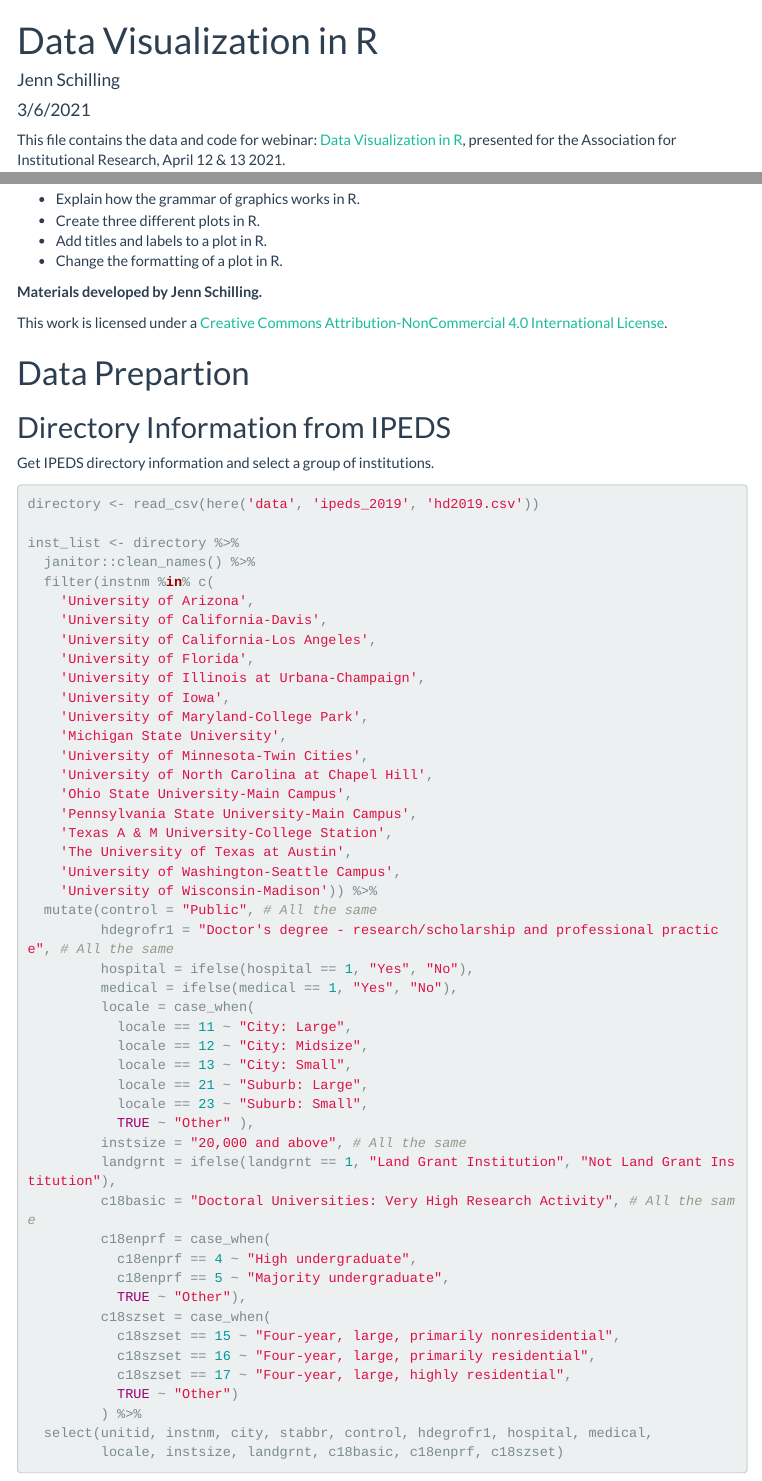
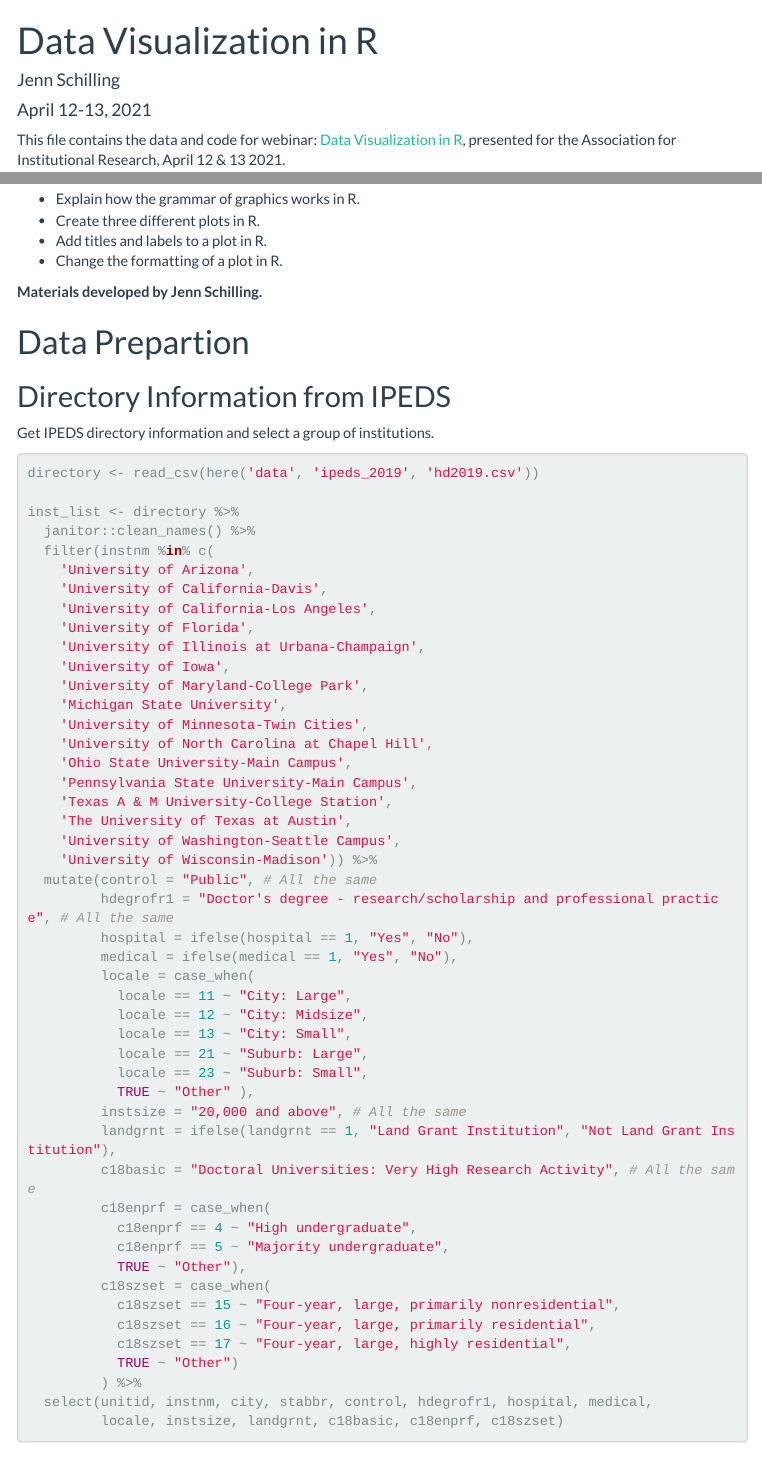
Before and after one commit to jennschilling/data-viz-in-R, an R Markdown document (code/data-viz-in-r-code-share.Rmd): the page in a window 1100 px wide, from its top, and a second part further down, joined at a grey line. Rendered offline with R 4.5, knitr and Pandoc, with nearby package versions; the code chunks are not run, so their results and figures are left out; menus at the side of the page are left out.

Commit message:
updated date and removed licensing

```diff
--- a/code/data-viz-in-r-code-share.Rmd
+++ b/code/data-viz-in-r-code-share.Rmd
@@ -1,7 +1,7 @@
 ---
 title: "Data Visualization in R"
 author: "Jenn Schilling"
-date: "3/6/2021"
+date: "April 12-13, 2021"
 output:
  html_document:
   theme: "flatly"
@@ -39,9 +39,6 @@ As a result of this webinar, participants will be able to:
 
 
 **Materials developed by Jenn Schilling.**
-
-This work is licensed under a <a rel="license" href="http://creativecommons.org/licenses/by-nc/4.0/">
-Creative Commons Attribution-NonCommercial 4.0 International License</a>.
 
 
 # Data Prepartion
```
Also changed, not shown: code/data-viz-in-r-code-share.html, code/data-viz-in-r-code-share.Rmd (2 more changed lines).
